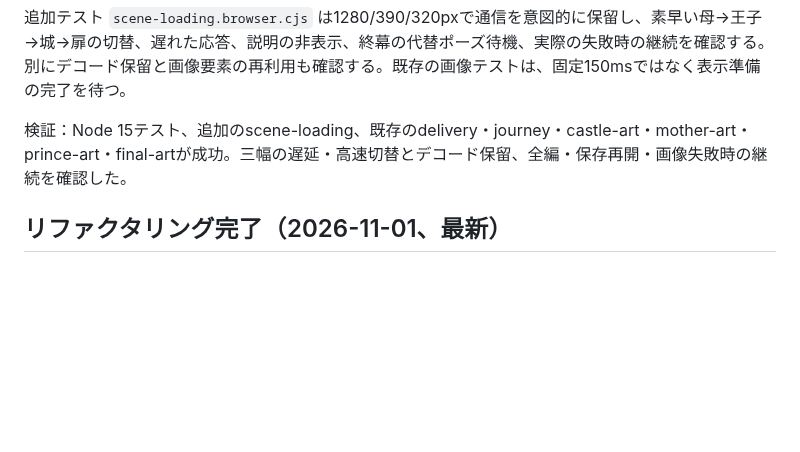
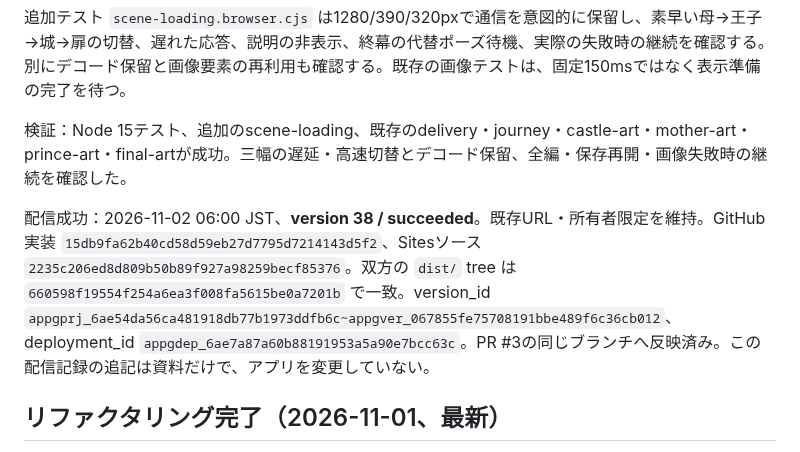
Before and after one commit to takatama/cinderellas-cooking, a Markdown page: HANDOFF.md, the part around the change. GitHub-like rendering; blank space fills up the shorter version.

Commit message:
Record version 38 scene-loading fix deployment

```diff
--- a/HANDOFF.md
+++ b/HANDOFF.md
@@ -10,6 +10,8 @@
 
 検証：Node 15テスト、追加のscene-loading、既存のdelivery・journey・castle-art・mother-art・prince-art・final-artが成功。三幅の遅延・高速切替とデコード保留、全編・保存再開・画像失敗時の継続を確認した。
 
+
+配信成功：2026-11-02 06:00 JST、**version 38 / succeeded**。既存URL・所有者限定を維持。GitHub実装 `15db9fa62b40cd58d59eb27d7795d7214143d5f2`、Sitesソース `2235c206ed8d809b50b89f927a98259becf85376`。双方の `dist/` tree は `660598f19554f254a6ea3f008fa5615be0a7201b` で一致。version_id `appgprj_6ae54da56ca481918db77b1973ddfb6c~appgver_067855fe75708191bbe489f6c36cb012`、deployment_id `appgdep_6ae7a87a60b88191953a5a90e7bcc63c`。PR #3の同じブランチへ反映済み。この配信記録の追記は資料だけで、アプリを変更していない。
 
 ## リファクタリング完了（2026-11-01、最新）
 
```
